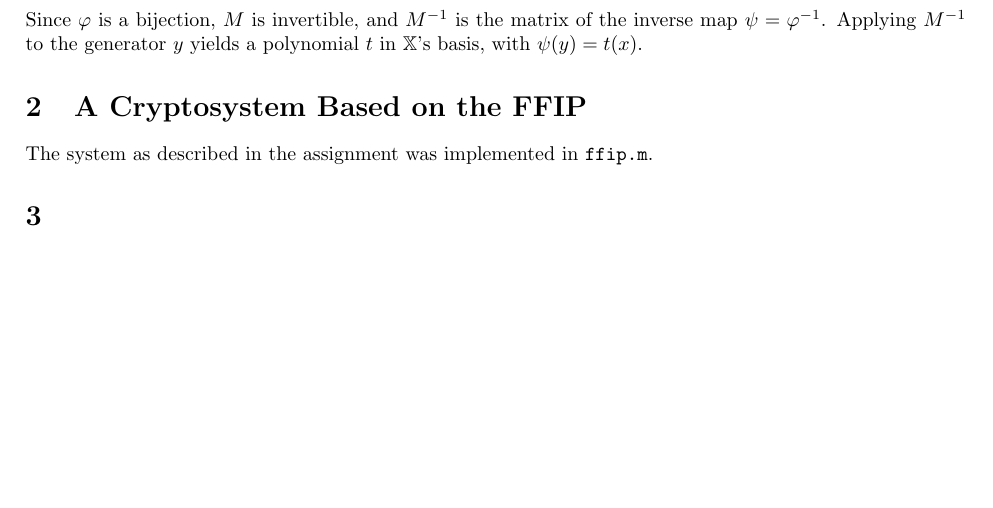
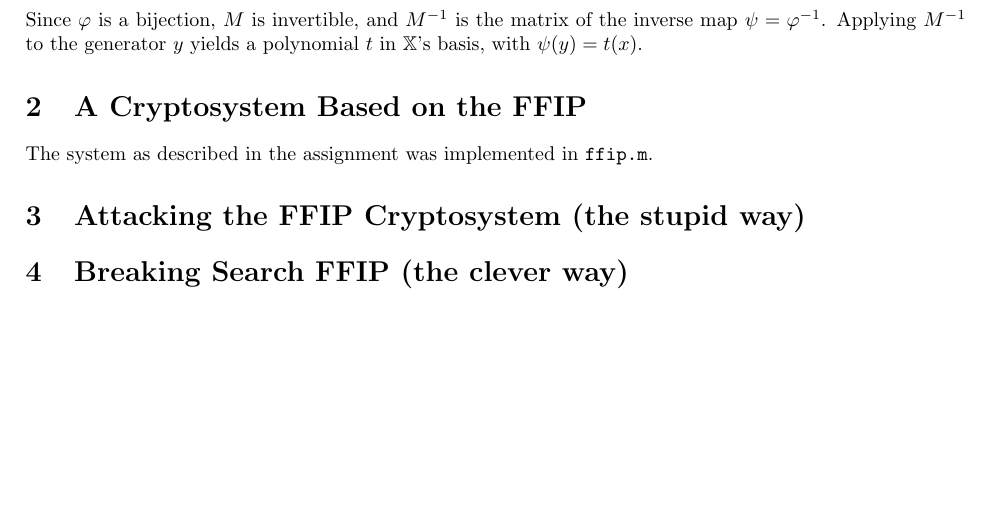
Before and after one commit to gustdw/Computer_Algebra_for_Cryptography, a LaTeX document (Project_2/report.tex): part of page 3 of 3, cut so that both start at the same text. Compiled offline with pdfLaTeX.

```diff
--- a/Project_2/report.tex
+++ b/Project_2/report.tex
@@ -98,6 +98,8 @@
 The system as described in the assignment was implemented in \texttt{ffip.m}.
 
 
-\section{}
+\section{Attacking the FFIP Cryptosystem (the stupid way)}
+
+\section{Breaking Search FFIP (the clever way)}
 
 \end{document}
```
Also changed, not shown: Project_2/report.pdf, 1 other file.
